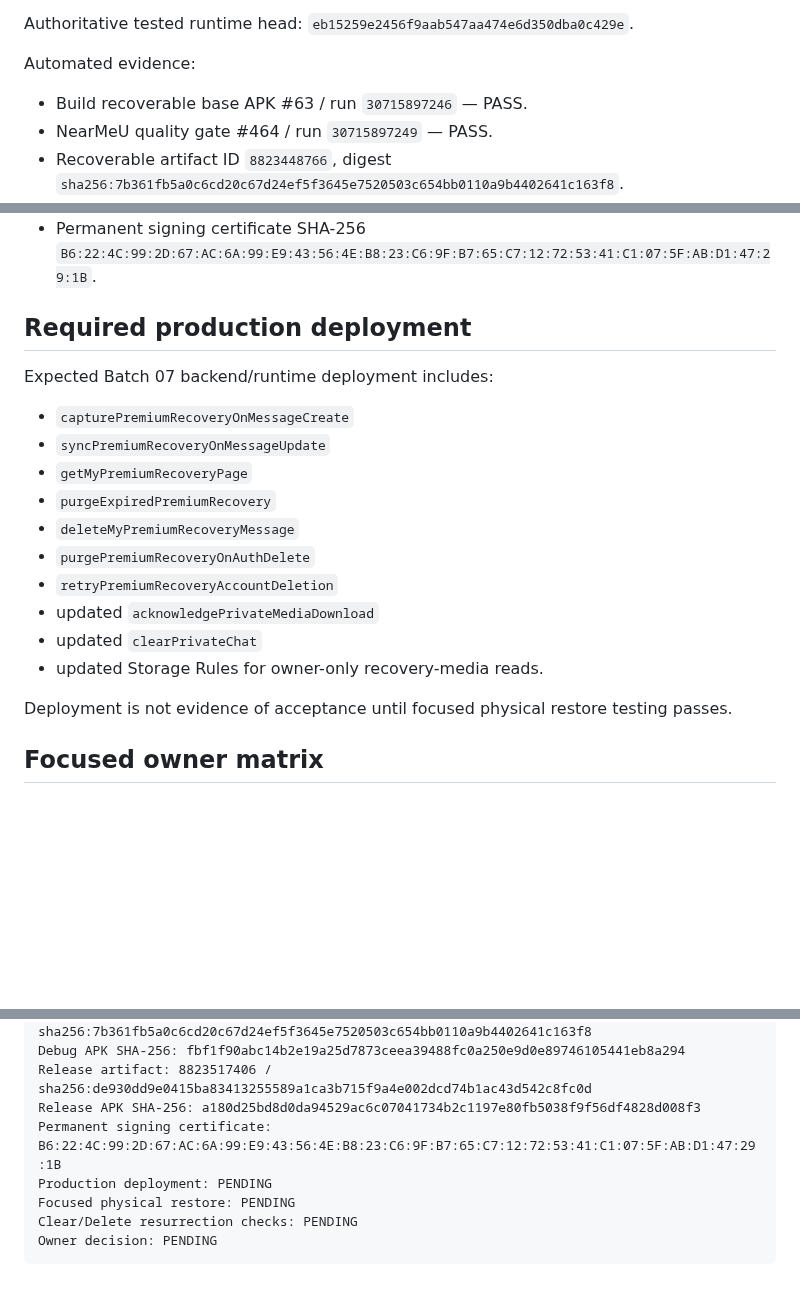
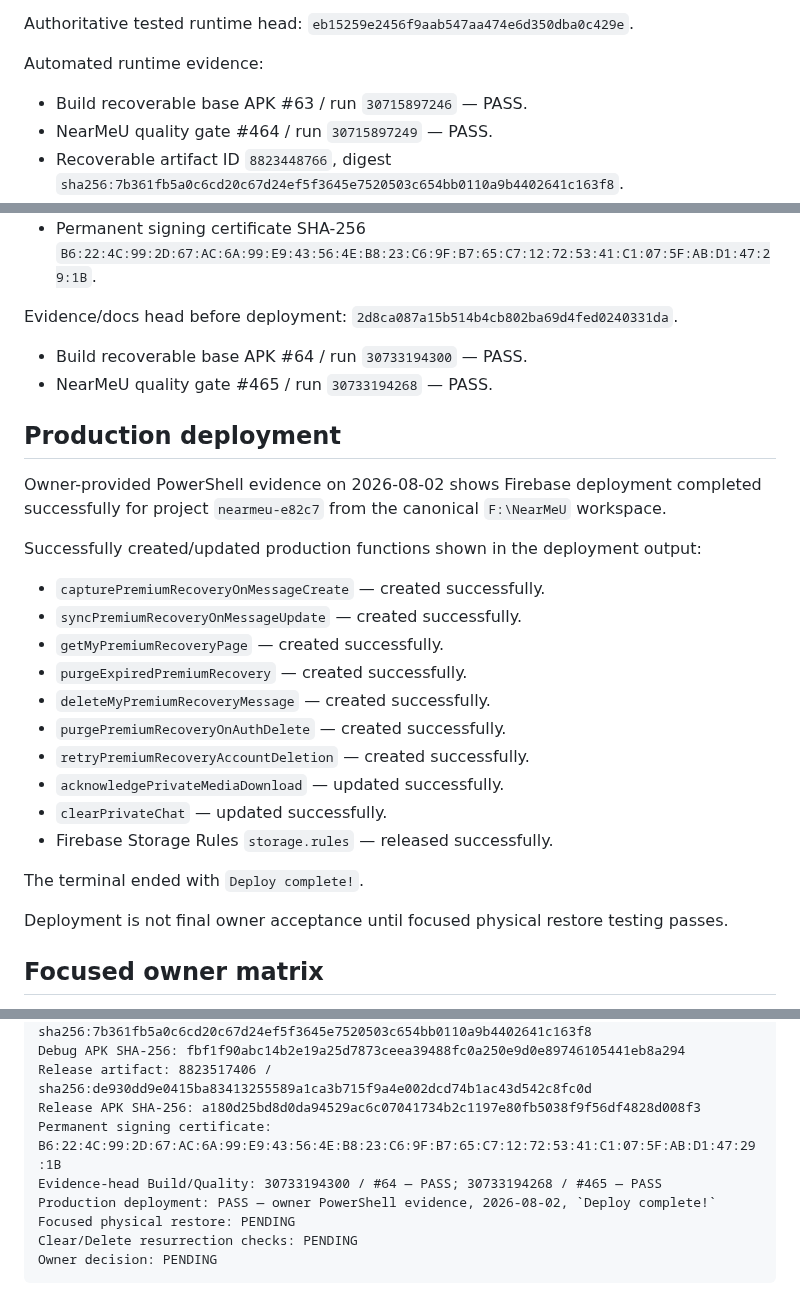
Before and after one commit to panchalvinay33-debug/NearMeU, a Markdown page: docs/BATCH_07_PHYSICAL_TEST.md, 3 parts joined by grey strips. Drawn GitHub-style; blank space fills up the shorter version.

Commit message:
docs: record Batch 07 production deployment

```diff
--- a/docs/BATCH_07_PHYSICAL_TEST.md
+++ b/docs/BATCH_07_PHYSICAL_TEST.md
@@ -42,7 +42,7 @@ This batch must remain focused. Do not repeat the full Batch 01–06 physical ma
 
 Authoritative tested runtime head: `eb15259e2456f9aab547aa474e6d350dba0c429e`.
 
-Automated evidence:
+Automated runtime evidence:
 
 - Build recoverable base APK #63 / run `30715897246` — PASS.
 - NearMeU quality gate #464 / run `30715897249` — PASS.
@@ -52,22 +52,31 @@ Automated evidence:
 - Signed release APK SHA-256 `a180d25bd8d0da94529ac6c07041734b2c1197e80fb5038f9f56df4828d008f3`.
 - Permanent signing certificate SHA-256 `B6:22:4C:99:2D:67:AC:6A:99:E9:43:56:4E:B8:23:C6:9F:B7:65:C7:12:72:53:41:C1:07:5F:AB:D1:47:29:1B`.
 
-## Required production deployment
+Evidence/docs head before deployment: `2d8ca087a15b514b4cb802ba69d4fed0240331da`.
 
-Expected Batch 07 backend/runtime deployment includes:
+- Build recoverable base APK #64 / run `30733194300` — PASS.
+- NearMeU quality gate #465 / run `30733194268` — PASS.
 
-- `capturePremiumRecoveryOnMessageCreate`
-- `syncPremiumRecoveryOnMessageUpdate`
-- `getMyPremiumRecoveryPage`
-- `purgeExpiredPremiumRecovery`
-- `deleteMyPremiumRecoveryMessage`
-- `purgePremiumRecoveryOnAuthDelete`
-- `retryPremiumRecoveryAccountDeletion`
-- updated `acknowledgePrivateMediaDownload`
-- updated `clearPrivateChat`
-- updated Storage Rules for owner-only recovery-media reads.
+## Production deployment
 
-Deployment is not evidence of acceptance until focused physical restore testing passes.
+Owner-provided PowerShell evidence on 2026-08-02 shows Firebase deployment completed successfully for project `nearmeu-e82c7` from the canonical `F:\NearMeU` workspace.
+
+Successfully created/updated production functions shown in the deployment output:
+
+- `capturePremiumRecoveryOnMessageCreate` — created successfully.
+- `syncPremiumRecoveryOnMessageUpdate` — created successfully.
+- `getMyPremiumRecoveryPage` — created successfully.
+- `purgeExpiredPremiumRecovery` — created successfully.
+- `deleteMyPremiumRecoveryMessage` — created successfully.
+- `purgePremiumRecoveryOnAuthDelete` — created successfully.
+- `retryPremiumRecoveryAccountDeletion` — created successfully.
+- `acknowledgePrivateMediaDownload` — updated successfully.
+- `clearPrivateChat` — updated successfully.
+- Firebase Storage Rules `storage.rules` — released successfully.
+
+The terminal ended with `Deploy complete!`.
+
+Deployment is not final owner acceptance until focused physical restore testing passes.
 
 ## Focused owner matrix
 
@@ -95,7 +104,8 @@ Debug APK SHA-256: fbf1f90abc14b2e19a25d7873ceea39488fc0a250e9d0e89746105441eb8a
 Release artifact: 8823517406 / sha256:de930dd9e0415ba83413255589a1ca3b715f9a4e002dcd74b1ac43d542c8fc0d
 Release APK SHA-256: a180d25bd8d0da94529ac6c07041734b2c1197e80fb5038f9f56df4828d008f3
 Permanent signing certificate: B6:22:4C:99:2D:67:AC:6A:99:E9:43:56:4E:B8:23:C6:9F:B7:65:C7:12:72:53:41:C1:07:5F:AB:D1:47:29:1B
-Production deployment: PENDING
+Evidence-head Build/Quality: 30733194300 / #64 — PASS; 30733194268 / #465 — PASS
+Production deployment: PASS — owner PowerShell evidence, 2026-08-02, `Deploy complete!`
 Focused physical restore: PENDING
 Clear/Delete resurrection checks: PENDING
 Owner decision: PENDING
```
Also changed, not shown: other parts of docs/BATCH_07_PHYSICAL_TEST.md (+1 -1 lines).
